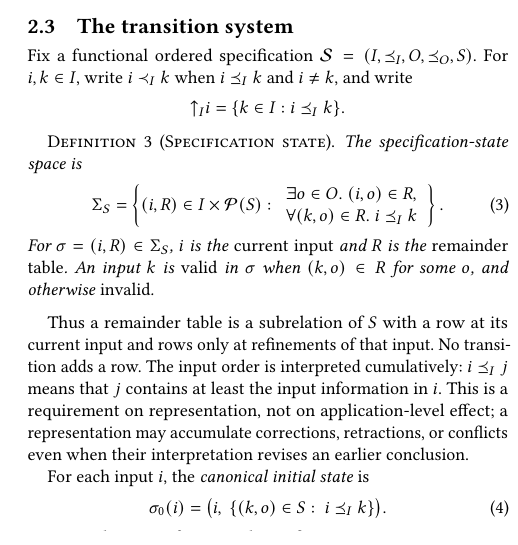
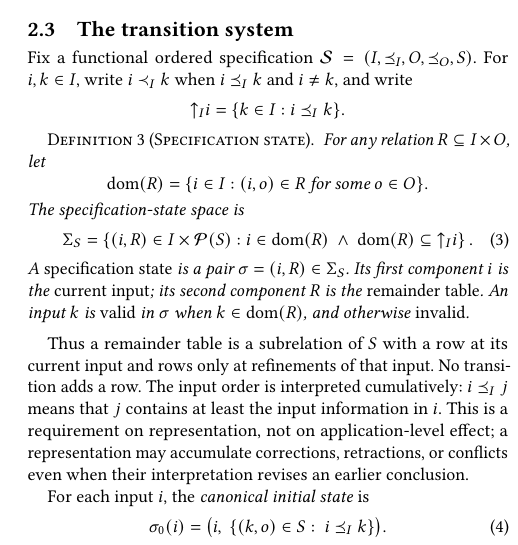
Before and after one commit to jhellerstein/coord-criterion, a LaTeX document (main.tex, which reads sections/functional-calm.tex): part of one column of page 4 of 24, cut so that both start at the same text. Compiled offline with pdfLaTeX.

Commit message:
wip: simplify specification state definition

```diff
--- a/sections/functional-calm.tex
+++ b/sections/functional-calm.tex
@@ -286,20 +286,24 @@ write
 
 \begin{definition}[Specification state]
 \label{def:residual-state}
+For any relation $R\subseteq I\times O$, let
+\[
+  \operatorname{dom}(R)=\{i\in I:(i,o)\in R\text{ for some }o\in O\}.
+\]
 The specification-state space is
 \begin{equation}
   \Sigma_S=
   \left\{(i,R)\in I\times\mathcal P(S):
-    \begin{array}{l}
-      \exists o\in O.\ (i,o)\in R,\\
-      \forall(k,o)\in R.\ i\InputOrd k
-    \end{array}
+    i\in\operatorname{dom}(R)
+    \ \land\
+    \operatorname{dom}(R)\subseteq\mathord\uparrow_I i
   \right\}.
   \label{eq:specification-state-space}
 \end{equation}
-For $\sigma=(i,R)\in\Sigma_S$, $i$ is the \emph{current input} and $R$ is the
+A \emph{specification state} is a pair $\sigma=(i,R)\in\Sigma_S$.  Its first
+component $i$ is the \emph{current input}; its second component $R$ is the
 \emph{remainder table}.  An input $k$ is \emph{valid} in $\sigma$ when
-$(k,o)\in R$ for some $o$, and otherwise \emph{invalid}.
+$k\in\operatorname{dom}(R)$, and otherwise \emph{invalid}.
 \end{definition}
 
 Thus a remainder table is a subrelation of $S$ with a row at its current input
```
